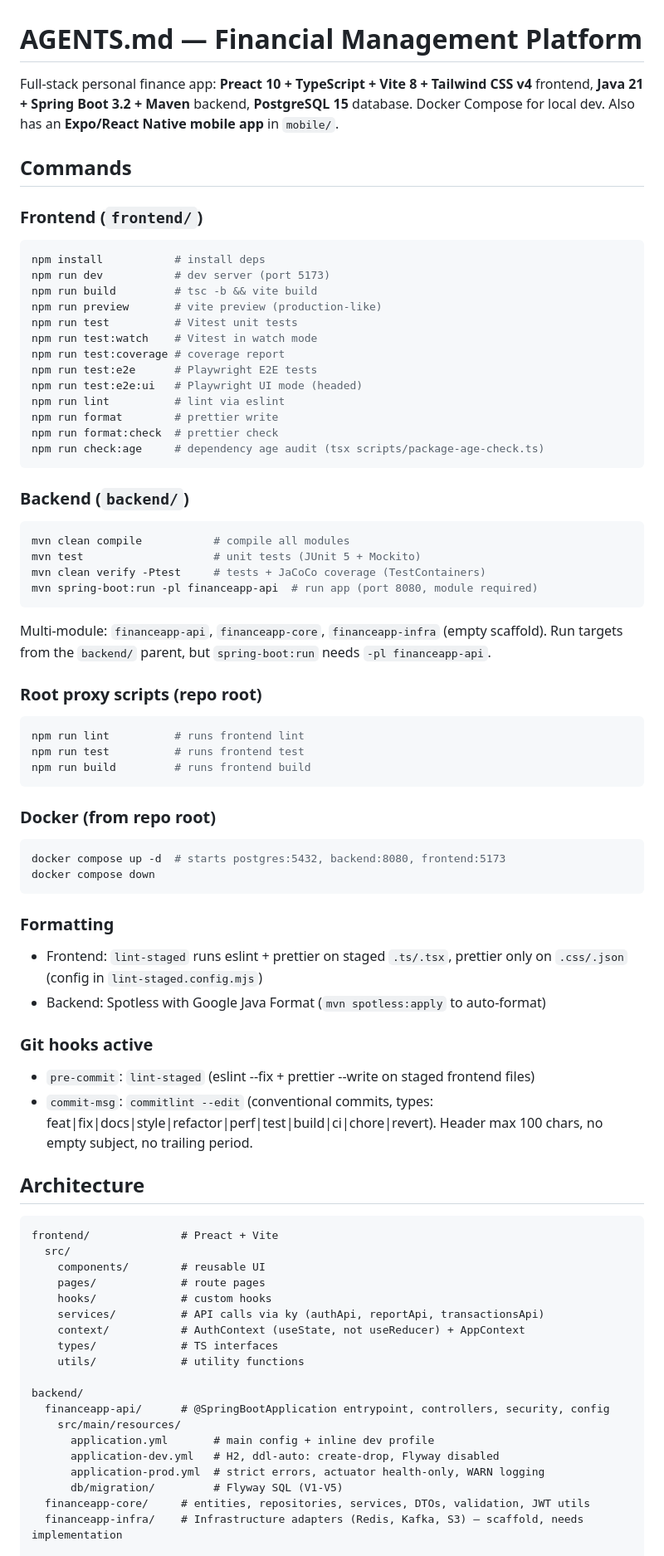
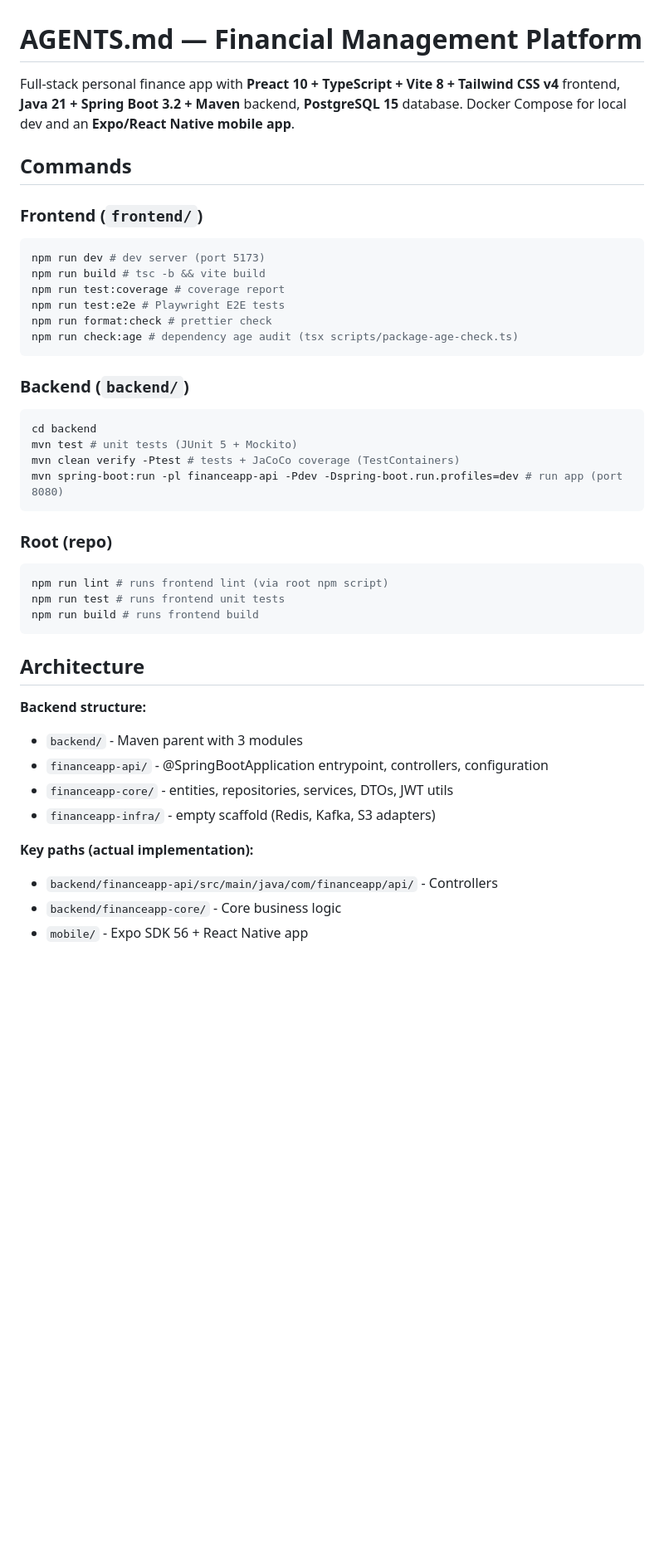
Before and after one commit to mathdejesus/gestor-de-financas-pessoais, a Markdown page: AGENTS.md, the part around one of its changes. Shown at 83% size. GitHub-like rendering; blank space fills up the shorter version.

Commit message:
docs: update AGENTS.md with dev constraints and quirks

````diff
--- a/AGENTS.md
+++ b/AGENTS.md
@@ -1,76 +1,44 @@
 # AGENTS.md — Financial Management Platform
 
-Full-stack personal finance app: **Preact 10 + TypeScript + Vite 8 + Tailwind CSS v4** frontend, **Java 21 + Spring Boot 3.2 + Maven** backend, **PostgreSQL 15** database. Docker Compose for local dev. Also has an **Expo/React Native mobile app** in `mobile/`.
+Full-stack personal finance app with **Preact 10 + TypeScript + Vite 8 + Tailwind CSS v4** frontend, **Java 21 + Spring Boot 3.2 + Maven** backend, **PostgreSQL 15** database. Docker Compose for local dev and an **Expo/React Native mobile app**.
 
 ## Commands
 
 ### Frontend (`frontend/`)
 ```bash
-npm install           # install deps
-npm run dev           # dev server (port 5173)
-npm run build         # tsc -b && vite build
-npm run preview       # vite preview (production-like)
-npm run test          # Vitest unit tests
-npm run test:watch    # Vitest in watch mode
+npm run dev # dev server (port 5173)
+npm run build # tsc -b && vite build
 npm run test:coverage # coverage report
-npm run test:e2e      # Playwright E2E tests
-npm run test:e2e:ui   # Playwright UI mode (headed)
-npm run lint          # lint via eslint
-npm run format        # prettier write
-npm run format:check  # prettier check
-npm run check:age     # dependency age audit (tsx scripts/package-age-check.ts)
+npm run test:e2e # Playwright E2E tests
+npm run format:check # prettier check
+npm run check:age # dependency age audit (tsx scripts/package-age-check.ts)
 ```
 
 ### Backend (`backend/`)
 ```bash
-mvn clean compile           # compile all modules
-mvn test                    # unit tests (JUnit 5 + Mockito)
-mvn clean verify -Ptest     # tests + JaCoCo coverage (TestContainers)
-mvn spring-boot:run -pl financeapp-api  # run app (port 8080, module required)
-```
-Multi-module: `financeapp-api`, `financeapp-core`, `financeapp-infra` (empty scaffold). Run targets from the `backend/` parent, but `spring-boot:run` needs `-pl financeapp-api`.
-
-### Root proxy scripts (repo root)
-```bash
-npm run lint          # runs frontend lint
-npm run test          # runs frontend test
-npm run build         # runs frontend build
+cd backend
+mvn test # unit tests (JUnit 5 + Mockito)
+mvn clean verify -Ptest # tests + JaCoCo coverage (TestContainers)
+mvn spring-boot:run -pl financeapp-api -Pdev -Dspring-boot.run.profiles=dev # run app (port 8080)
 ```
 
-### Docker (from repo root)
+### Root (repo)
 ```bash
-docker compose up -d  # starts postgres:5432, backend:8080, frontend:5173
-docker compose down
+npm run lint # runs frontend lint (via root npm script)
+npm run test # runs frontend unit tests
+npm run build # runs frontend build
 ```
-
-### Formatting
-- Frontend: `lint-staged` runs eslint + prettier on staged `.ts/.tsx`, prettier only on `.css/.json` (config in `lint-staged.config.mjs`)
-- Backend: Spotless with Google Java Format (`mvn spotless:apply` to auto-format)
-
-### Git hooks active
-- `pre-commit`: `lint-staged` (eslint --fix + prettier --write on staged frontend files)
-- `commit-msg`: `commitlint --edit` (conventional commits, types: feat|fix|docs|style|refactor|perf|test|build|ci|chore|revert). Header max 100 chars, no empty subject, no trailing period.
 
 ## Architecture
 
-```
-frontend/              # Preact + Vite
-  src/
-    components/        # reusable UI
-    pages/             # route pages
-    hooks/             # custom hooks
-    services/          # API calls via ky (authApi, reportApi, transactionsApi)
-    context/           # AuthContext (useState, not useReducer) + AppContext
-    types/             # TS interfaces
-    utils/             # utility functions
+**Backend structure:**
+- `backend/` - Maven parent with 3 modules
+- `financeapp-api/` - @SpringBootApplication entrypoint, controllers, configuration
+- `financeapp-core/` - entities, repositories, services, DTOs, JWT utils
+- `financeapp-infra/` - empty scaffold (Redis, Kafka, S3 adapters)
 
-backend/
-  financeapp-api/      # @SpringBootApplication entrypoint, controllers, security, config
-    src/main/resources/
-      application.yml       # main config + inline dev profile
-      application-dev.yml   # H2, ddl-auto: create-drop, Flyway disabled
-      application-prod.yml  # strict errors, actuator health-only, WARN logging
-      db/migration/         # Flyway SQL (V1-V5)
-  financeapp-core/     # entities, repositories, services, DTOs, validation, JWT utils
-  financeapp-infra/    # Infrastructure adapters (Redis, Kafka, S3) — scaffold, needs implementation
+**Key paths (actual implementation):**
+- `backend/financeapp-api/src/main/java/com/financeapp/api/` - Controllers
+- `backend/financeapp-core/` - Core business logic
+- `mobile/` - Expo SDK 56 + React Native app
 
````
Also changed, not shown: other parts of AGENTS.md (+65 -38 lines).
